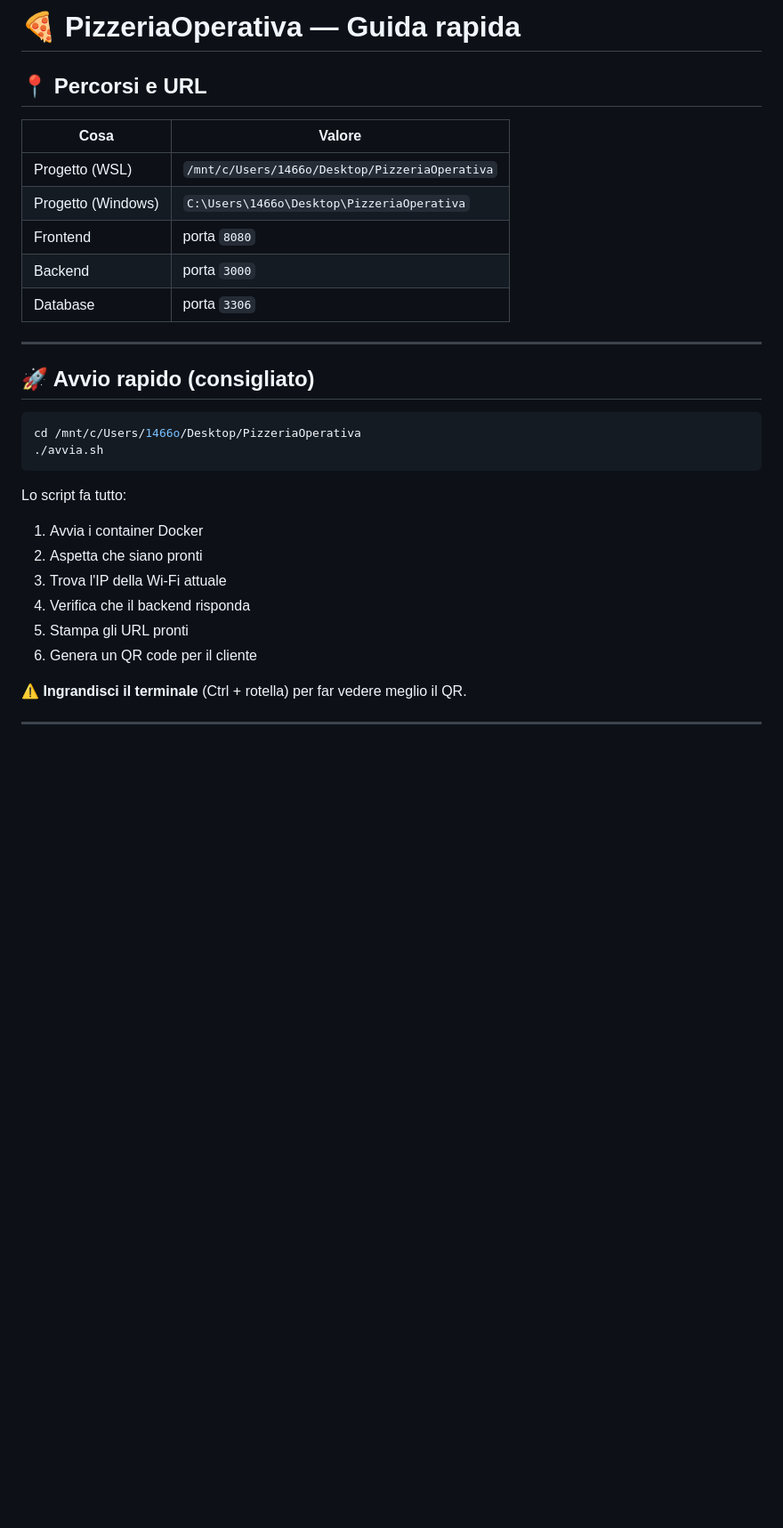
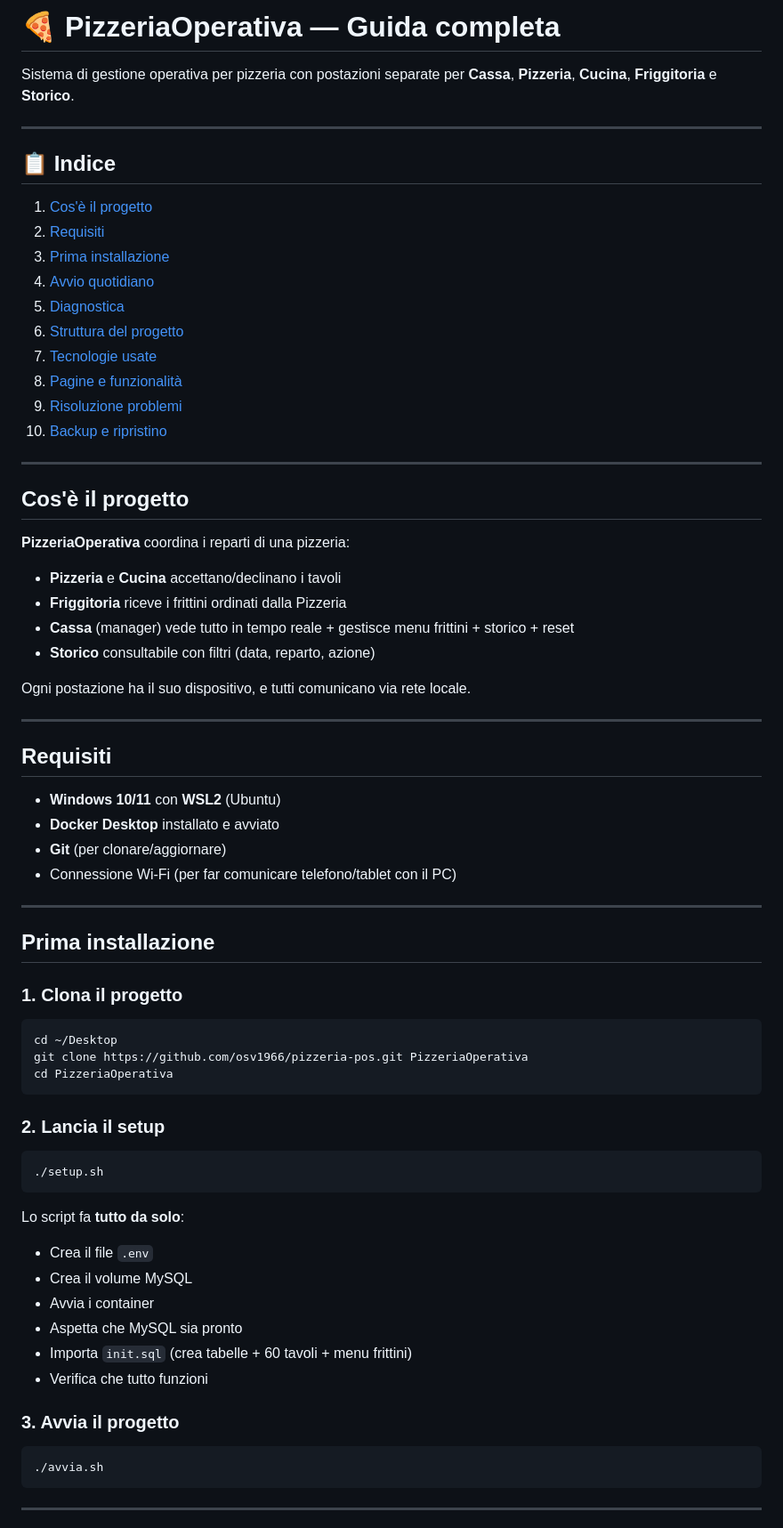
Before and after one commit to osv1966/pizzeria-pos, a Markdown page: GUIDA.md, the part around one of its changes. Shown at 89% size. Drawn GitHub-style; blank space fills up the shorter version.

````diff
--- a/GUIDA.md
+++ b/GUIDA.md
@@ -1,33 +1,75 @@
-# 🍕 PizzeriaOperativa — Guida rapida
+# 🍕 PizzeriaOperativa — Guida completa
 
-## 📍 Percorsi e URL
-
-| Cosa | Valore |
-|---|---|
-| Progetto (WSL) | `/mnt/c/Users/1466o/Desktop/PizzeriaOperativa` |
-| Progetto (Windows) | `C:\Users\1466o\Desktop\PizzeriaOperativa` |
-| Frontend | porta `8080` |
-| Backend | porta `3000` |
-| Database | porta `3306` |
+Sistema di gestione operativa per pizzeria con postazioni separate per **Cassa**, **Pizzeria**, **Cucina**, **Friggitoria** e **Storico**.
 
 ---
 
-## 🚀 Avvio rapido (consigliato)
+## 📋 Indice
+
+1. [Cos'è il progetto](#cosè-il-progetto)
+2. [Requisiti](#requisiti)
+3. [Prima installazione](#prima-installazione)
+4. [Avvio quotidiano](#avvio-quotidiano)
+5. [Diagnostica](#diagnostica)
+6. [Struttura del progetto](#struttura-del-progetto)
+7. [Tecnologie usate](#tecnologie-usate)
+8. [Pagine e funzionalità](#pagine-e-funzionalità)
+9. [Risoluzione problemi](#risoluzione-problemi)
+10. [Backup e ripristino](#backup-e-ripristino)
+
+---
+
+## Cos'è il progetto
+
+**PizzeriaOperativa** coordina i reparti di una pizzeria:
+
+- **Pizzeria** e **Cucina** accettano/declinano i tavoli
+- **Friggitoria** riceve i frittini ordinati dalla Pizzeria
+- **Cassa** (manager) vede tutto in tempo reale + gestisce menu frittini + storico + reset
+- **Storico** consultabile con filtri (data, reparto, azione)
+
+Ogni postazione ha il suo dispositivo, e tutti comunicano via rete locale.
+
+---
+
+## Requisiti
+
+- **Windows 10/11** con **WSL2** (Ubuntu)
+- **Docker Desktop** installato e avviato
+- **Git** (per clonare/aggiornare)
+- Connessione Wi-Fi (per far comunicare telefono/tablet con il PC)
+
+---
+
+## Prima installazione
+
+### 1. Clona il progetto
 
 ```bash
-cd /mnt/c/Users/1466o/Desktop/PizzeriaOperativa
+cd ~/Desktop
+git clone https://github.com/osv1966/pizzeria-pos.git PizzeriaOperativa
+cd PizzeriaOperativa
+```
+
+### 2. Lancia il setup
+
+```bash
+./setup.sh
+```
+
+Lo script fa **tutto da solo**:
+- Crea il file `.env`
+- Crea il volume MySQL
+- Avvia i container
+- Aspetta che MySQL sia pronto
+- Importa `init.sql` (crea tabelle + 60 tavoli + menu frittini)
+- Verifica che tutto funzioni
+
+### 3. Avvia il progetto
+
+```bash
 ./avvia.sh
 ```
 
-Lo script fa tutto:
-1. Avvia i container Docker
-2. Aspetta che siano pronti
-3. Trova l'IP della Wi-Fi attuale
-4. Verifica che il backend risponda
-5. Stampa gli URL pronti
-6. Genera un QR code per il cliente
-
-⚠️ **Ingrandisci il terminale** (Ctrl + rotella) per far vedere meglio il QR.
-
 ---
 
````
Also changed, not shown: other parts of GUIDA.md (+228 -191 lines).
